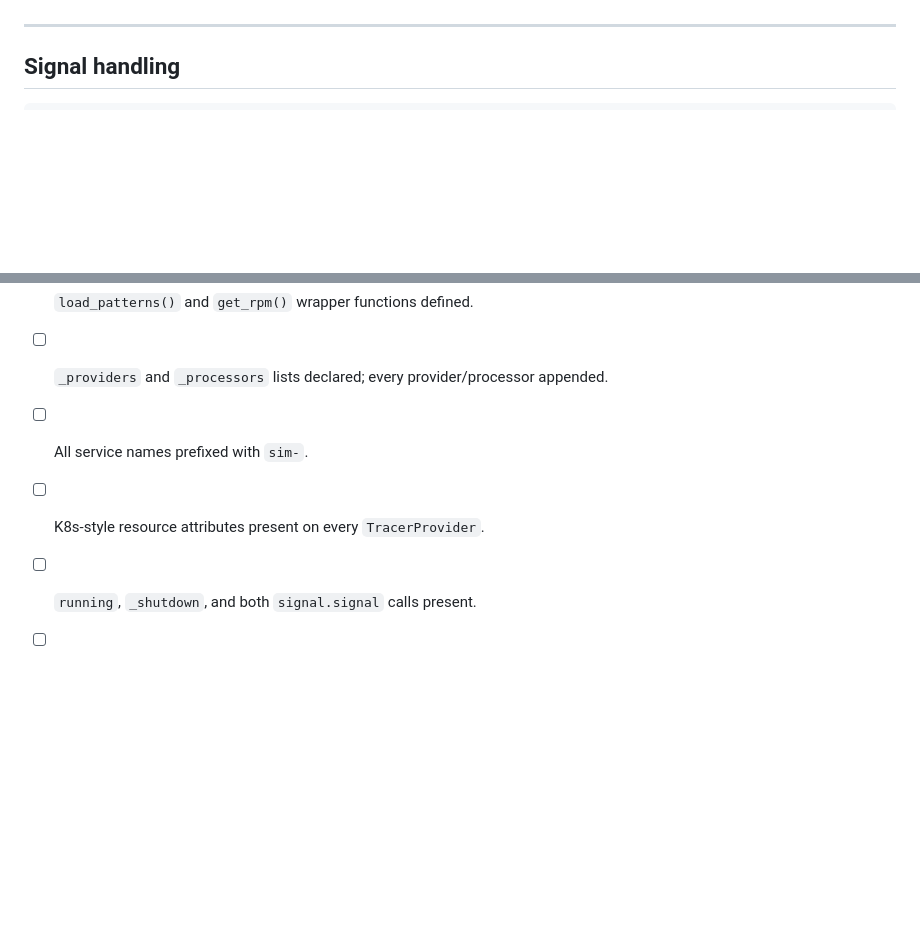
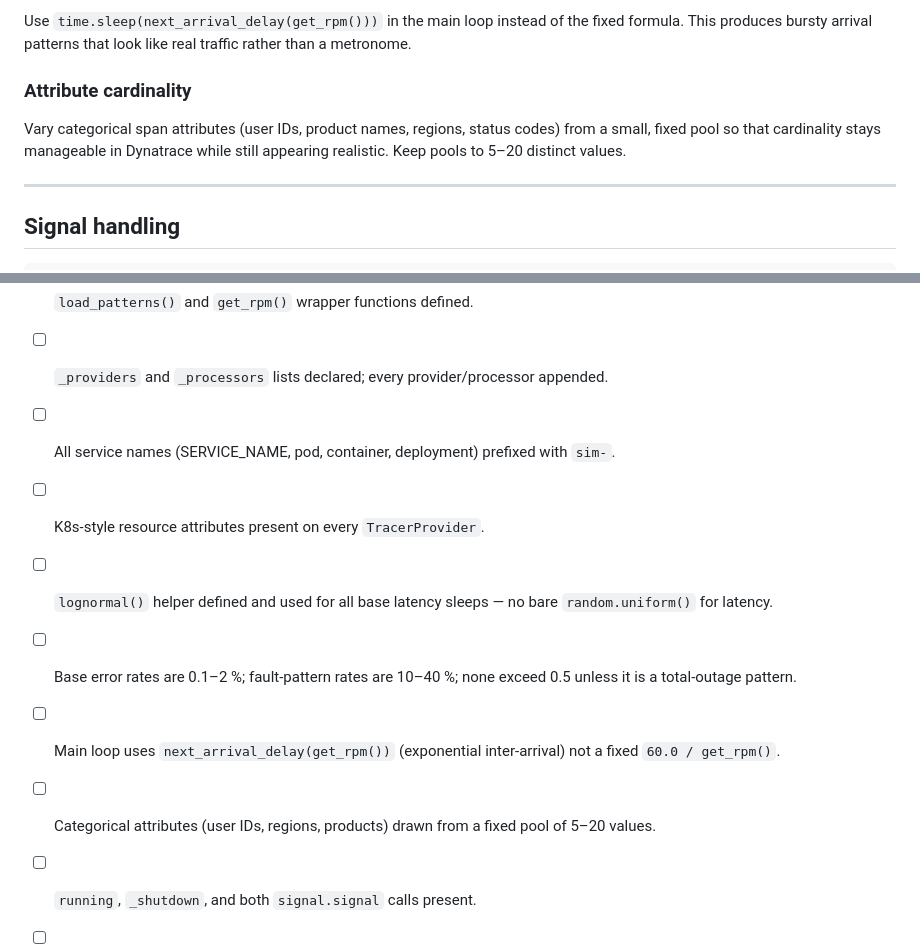
Before and after one commit to wolfgangB33r/otel-demo-service, a Markdown page: .claude/agents/scenario-builder.md, 2 parts joined by grey strips. GitHub-like rendering; blank space fills up the shorter version.

```diff
--- a/.claude/agents/scenario-builder.md
+++ b/.claude/agents/scenario-builder.md
@@ -182,3 +262,8 @@ For single-service scenarios, create the `Resource`, `TracerProvider`, `BatchSpa
+Use `time.sleep(next_arrival_delay(get_rpm()))` in the main loop instead of the fixed formula. This produces bursty arrival patterns that look like real traffic rather than a metronome.
+
+### Attribute cardinality
+
+Vary categorical span attributes (user IDs, product names, regions, status codes) from a small, fixed pool so that cardinality stays manageable in Dynatrace while still appearing realistic. Keep pools to 5–20 distinct values.
 
 ---
 
@@ -305,8 +390,12 @@ All five lines are required. Keep each under 120 characters. Match the exact sty
 - [ ] `AVAILABLE_PATTERNS` list matches the `PROBLEM_PATTERNS` registration exactly.
 - [ ] `load_patterns()` and `get_rpm()` wrapper functions defined.
 - [ ] `_providers` and `_processors` lists declared; every provider/processor appended.
-- [ ] All service names prefixed with `sim-`.
+- [ ] All service names (SERVICE_NAME, pod, container, deployment) prefixed with `sim-`.
 - [ ] K8s-style resource attributes present on every `TracerProvider`.
+- [ ] `lognormal()` helper defined and used for all base latency sleeps — no bare `random.uniform()` for latency.
+- [ ] Base error rates are 0.1–2 %; fault-pattern rates are 10–40 %; none exceed 0.5 unless it is a total-outage pattern.
+- [ ] Main loop uses `next_arrival_delay(get_rpm())` (exponential inter-arrival) not a fixed `60.0 / get_rpm()`.
+- [ ] Categorical attributes (user IDs, regions, products) drawn from a fixed pool of 5–20 values.
 - [ ] `running`, `_shutdown`, and both `signal.signal` calls present.
 - [ ] Every `simulate_*` function accepts `parent_ctx` and passes it to child spans.
 - [ ] Pattern activation sets `span.set_attribute(f"pattern.{name}", True)`.
```
Also changed, not shown: other parts of .claude/agents/scenario-builder.md (+81 -1 lines).
